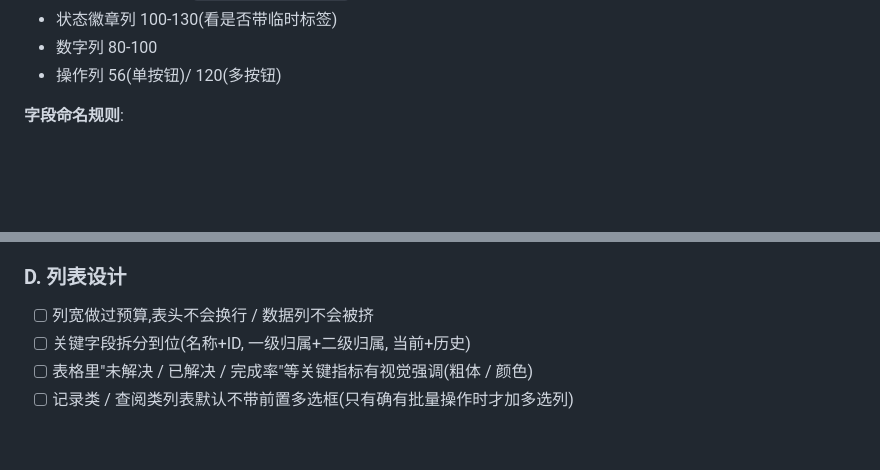
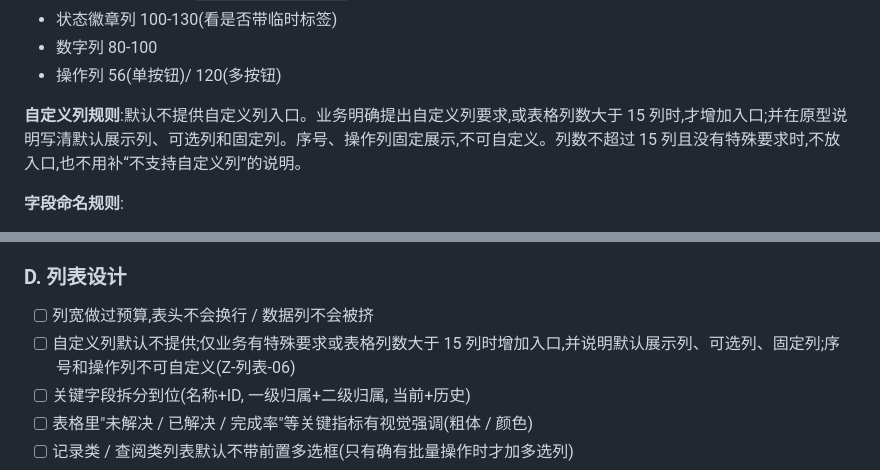
Before and after one commit to yideng-xl/jg-product-design-skills, a Markdown page: skills/prd2prototype/SKILL.md, 2 parts joined by grey strips. Drawn GitHub-style; blank space fills up the shorter version.

Commit message:
调整列表自定义列启用条件

```diff
--- a/skills/prd2prototype/SKILL.md
+++ b/skills/prd2prototype/SKILL.md
@@ -142,6 +142,8 @@ description: 把 PRD 的概念/数据模型/视图设计落成可评审的 HTML
 - 状态徽章列 100-130(看是否带临时标签)
 - 数字列 80-100
 - 操作列 56(单按钮)/ 120(多按钮)
+
+**自定义列规则**:默认不提供自定义列入口。业务明确提出自定义列要求,或表格列数大于 15 列时,才增加入口;并在原型说明写清默认展示列、可选列和固定列。序号、操作列固定展示,不可自定义。列数不超过 15 列且没有特殊要求时,不放入口,也不用补“不支持自定义列”的说明。
 
 **字段命名规则**:
 - 名称 / 唯一标识(分两列,标识列通常不可跳)
@@ -599,6 +601,7 @@ window.__ANNO__ = {
 
 ### D. 列表设计
 - [ ] 列宽做过预算,表头不会换行 / 数据列不会被挤
+- [ ] 自定义列默认不提供;仅业务有特殊要求或表格列数大于 15 列时增加入口,并说明默认展示列、可选列、固定列;序号和操作列不可自定义(Z-列表-06)
 - [ ] 关键字段拆分到位(名称+ID, 一级归属+二级归属, 当前+历史)
 - [ ] 表格里"未解决 / 已解决 / 完成率"等关键指标有视觉强调(粗体 / 颜色)
 - [ ] 记录类 / 查阅类列表默认不带前置多选框(只有确有批量操作时才加多选列)
```
Also changed, not shown: skills/proto-check/SKILL.md (+1 -0 lines), 1 other file.
